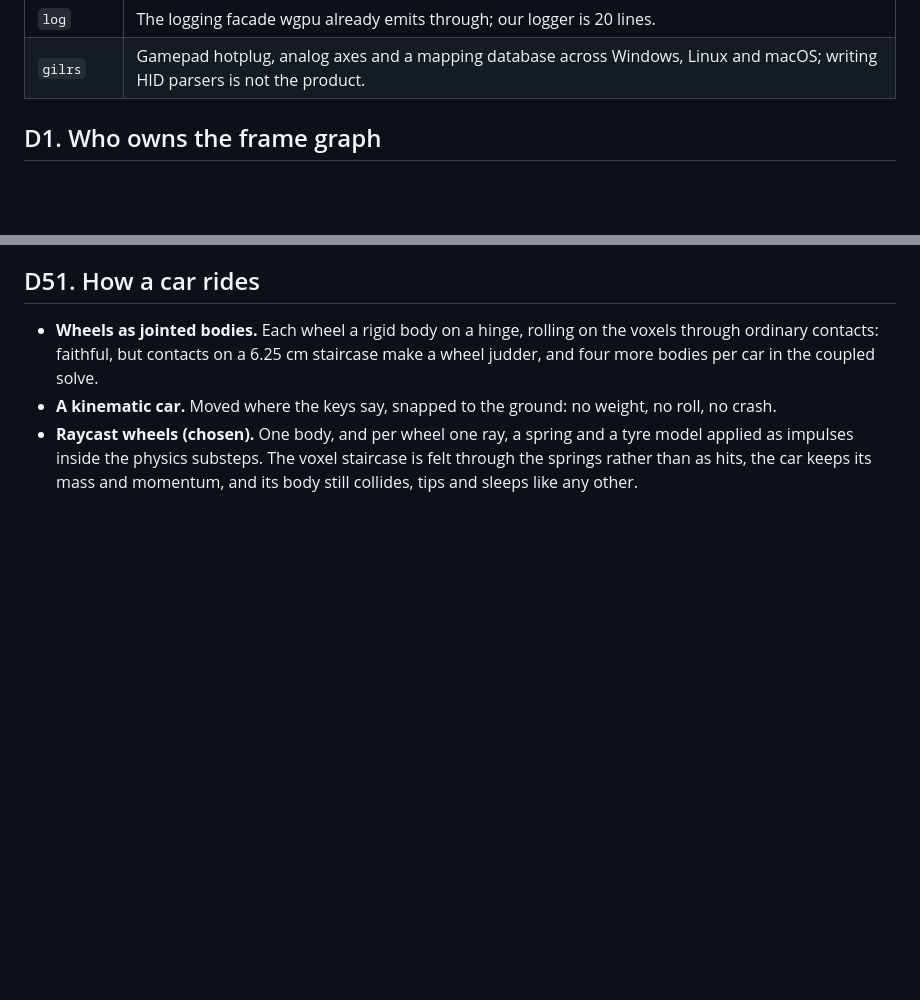
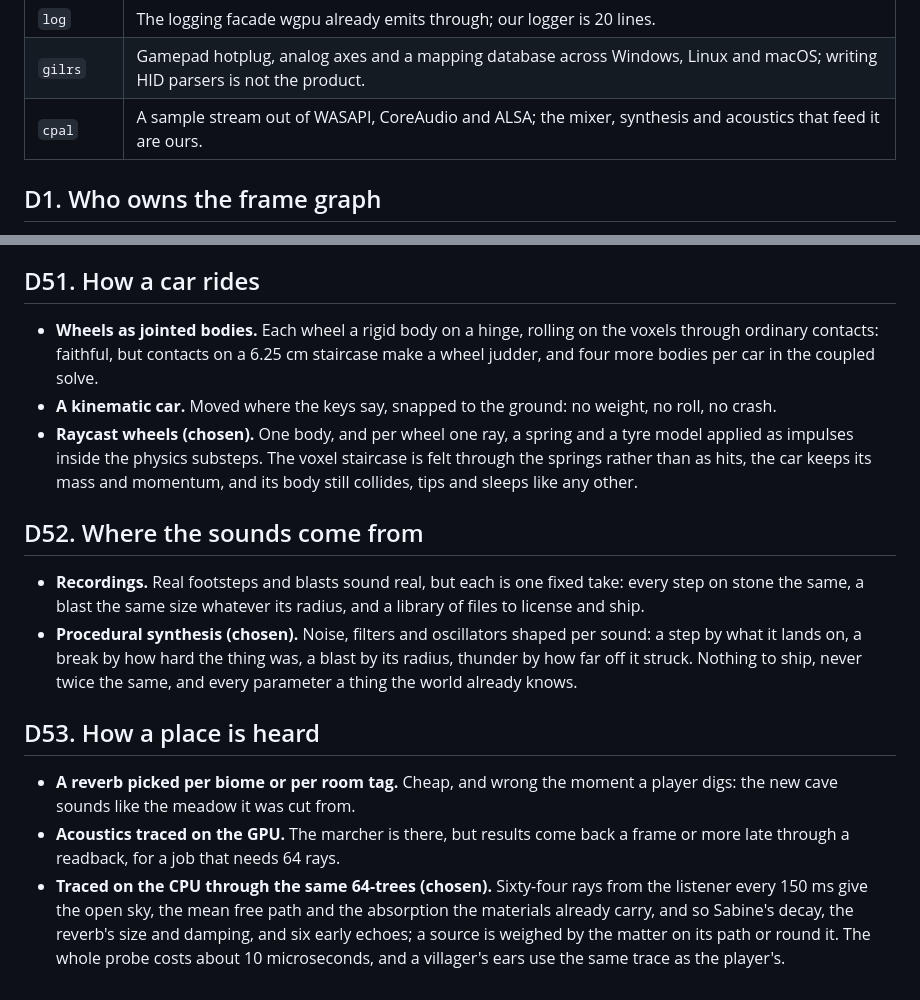
Before and after one commit to Anandb71/minecraft-2, a Markdown page: DECISIONS.md, 2 parts joined by grey strips. Rendered like a GitHub page; blank space fills up the shorter version.

```diff
--- a/DECISIONS.md
+++ b/DECISIONS.md
@@ -18,6 +18,7 @@ writing the thing ourselves.
 | `font8x8` | Public domain 8x8 glyph bitmaps. Data, not code: the HUD renderer that uses it is ours. |
 | `log` | The logging facade wgpu already emits through; our logger is 20 lines. |
 | `gilrs` | Gamepad hotplug, analog axes and a mapping database across Windows, Linux and macOS; writing HID parsers is not the product. |
+| `cpal` | A sample stream out of WASAPI, CoreAudio and ALSA; the mixer, synthesis and acoustics that feed it are ours. |
 
 ## D1. Who owns the frame graph
 
@@ -327,3 +328,14 @@ Both were built behind one output with the same hit shading and denoiser, and me
 - **Wheels as jointed bodies.** Each wheel a rigid body on a hinge, rolling on the voxels through ordinary contacts: faithful, but contacts on a 6.25 cm staircase make a wheel judder, and four more bodies per car in the coupled solve.
 - **A kinematic car.** Moved where the keys say, snapped to the ground: no weight, no roll, no crash.
 - **Raycast wheels (chosen).** One body, and per wheel one ray, a spring and a tyre model applied as impulses inside the physics substeps. The voxel staircase is felt through the springs rather than as hits, the car keeps its mass and momentum, and its body still collides, tips and sleeps like any other.
+
+## D52. Where the sounds come from
+
+- **Recordings.** Real footsteps and blasts sound real, but each is one fixed take: every step on stone the same, a blast the same size whatever its radius, and a library of files to license and ship.
+- **Procedural synthesis (chosen).** Noise, filters and oscillators shaped per sound: a step by what it lands on, a break by how hard the thing was, a blast by its radius, thunder by how far off it struck. Nothing to ship, never twice the same, and every parameter a thing the world already knows.
+
+## D53. How a place is heard
+
+- **A reverb picked per biome or per room tag.** Cheap, and wrong the moment a player digs: the new cave sounds like the meadow it was cut from.
+- **Acoustics traced on the GPU.** The marcher is there, but results come back a frame or more late through a readback, for a job that needs 64 rays.
+- **Traced on the CPU through the same 64-trees (chosen).** Sixty-four rays from the listener every 150 ms give the open sky, the mean free path and the absorption the materials already carry, and so Sabine's decay, the reverb's size and damping, and six early echoes; a source is weighed by the matter on its path or round it. The whole probe costs about 10 microseconds, and a villager's ears use the same trace as the player's.
```
Also changed, not shown: DEVLOG.md (+48 -0 lines), README.md (+1 -1 lines).
